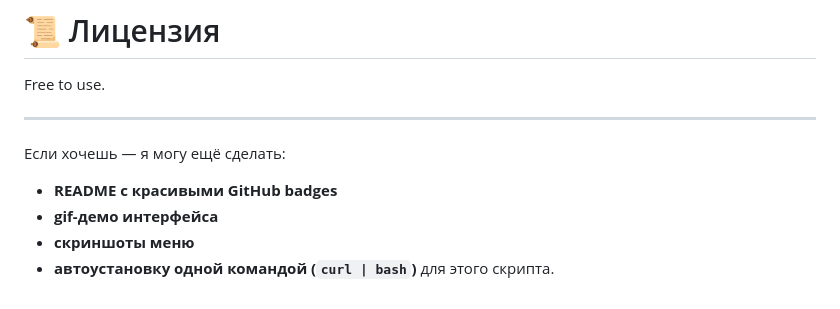
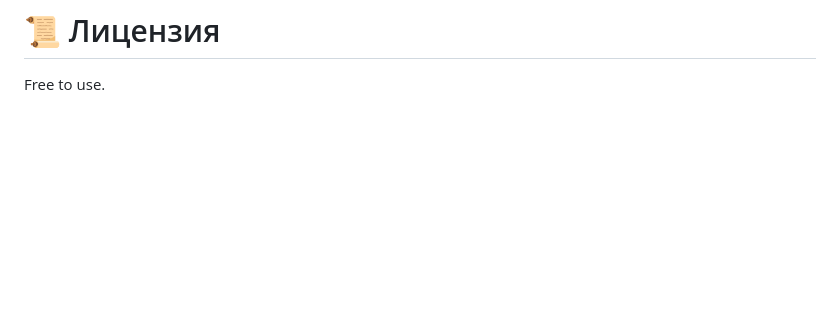
Before and after one commit to r00t-man/MZT, a Markdown page: my-wiki/Docker control.md, the part around the change. GitHub-like rendering; blank space fills up the shorter version.

```diff
--- a/my-wiki/Docker control.md
+++ b/my-wiki/Docker control.md
@@ -367,12 +367,3 @@ Prune menu
 # 📜 Лицензия
 
 Free to use.
-
----
-
-Если хочешь — я могу ещё сделать:
-
-* **README с красивыми GitHub badges**
-* **gif-демо интерфейса**
-* **скриншоты меню**
-* **автоустановку одной командой (`curl | bash`)** для этого скрипта.
```
